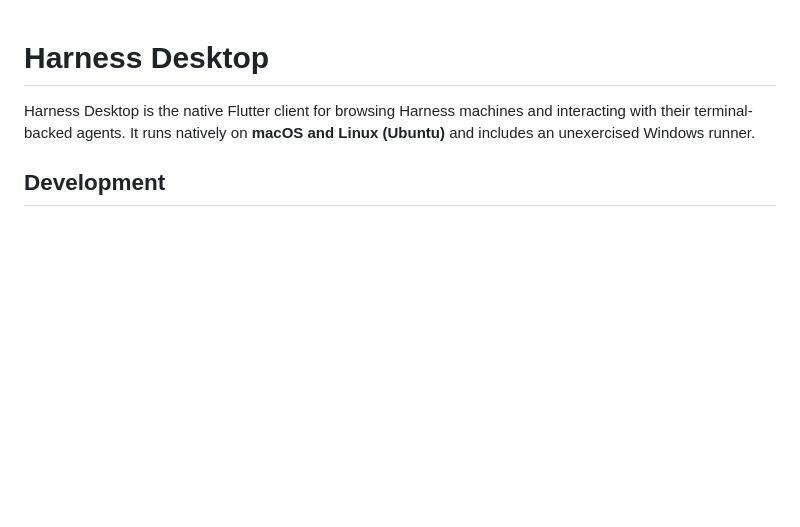
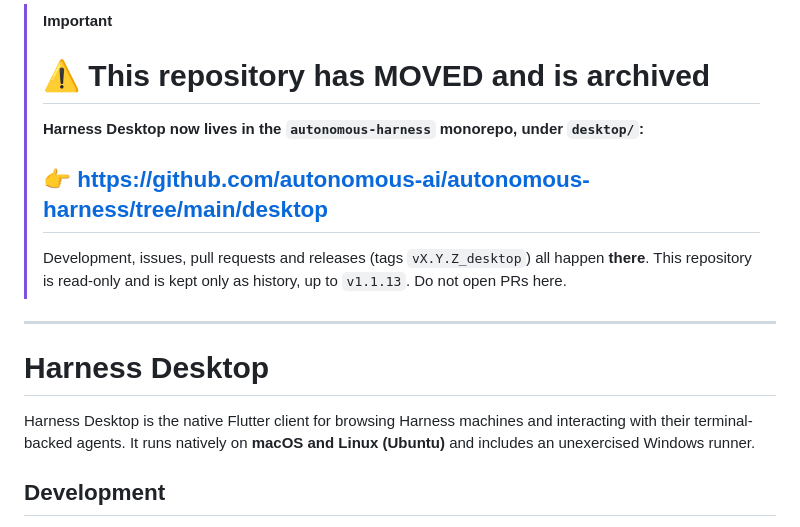
Before and after one commit to autonomous-ai/autonomous-harness-desktop, a Markdown page: README.md, the part around the change. GitHub-like rendering; blank space fills up the shorter version.

Commit message:
README: this repo moved to autonomous-harness/desktop
The desktop app now lives in the autonomous-harness monorepo under desktop/
and releases from there on vX.Y.Z_desktop tags. This repository is archived;
the banner at the top of the README is the only change, so nobody landing
here keeps working against dead code.

Co-Authored-By: Claude Opus 5 (1M context) <noreply@anthropic.com>
Claude-Session: https://claude.ai/code/session_01ML3UGM8Dkz34GMEidrkavx

```diff
--- a/README.md
+++ b/README.md
@@ -1,3 +1,15 @@
+> [!IMPORTANT]
+> # ⚠️ This repository has MOVED and is archived
+>
+> **Harness Desktop now lives in the `autonomous-harness` monorepo, under `desktop/`:**
+>
+> ## 👉 https://github.com/autonomous-ai/autonomous-harness/tree/main/desktop
+>
+> Development, issues, pull requests and releases (tags `vX.Y.Z_desktop`) all happen **there**.
+> This repository is read-only and is kept only as history, up to `v1.1.13`. Do not open PRs here.
+
+---
+
 # Harness Desktop
 
 Harness Desktop is the native Flutter client for browsing Harness machines and
```
